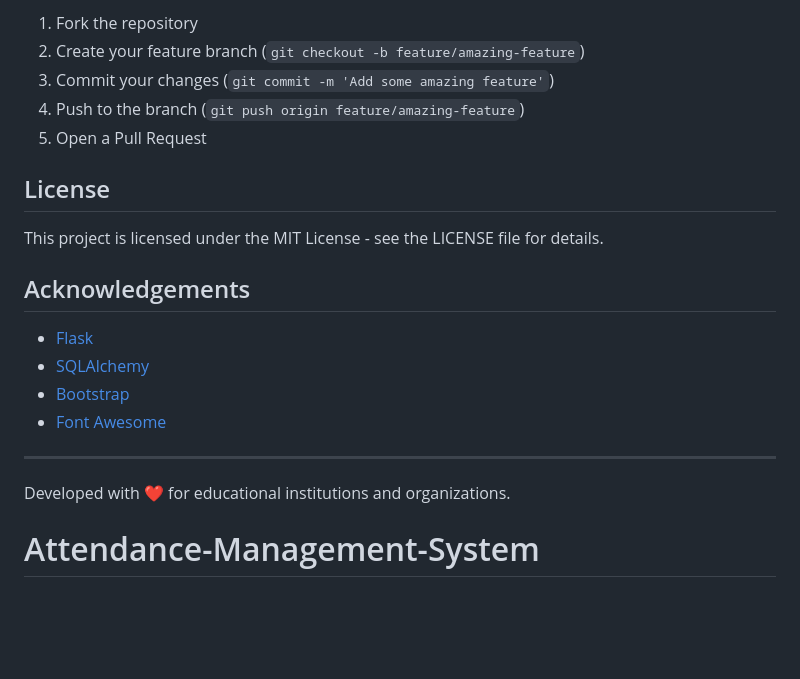
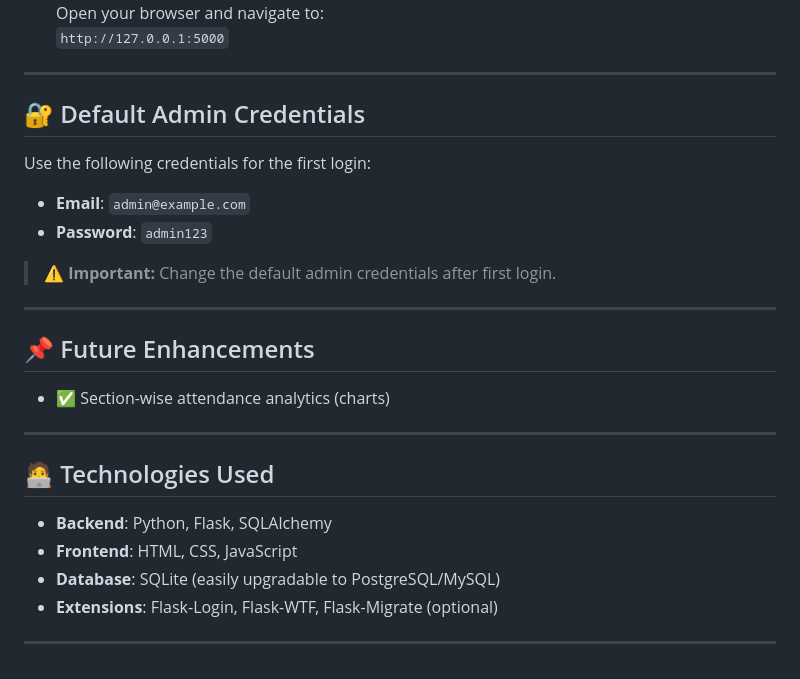
Before and after one commit to manish12ys/Attendance-Management-System, a Markdown page: README.md, the part around one of its changes. GitHub-like rendering; blank space fills up the shorter version.

```diff
--- a/README.md
+++ b/README.md
@@ -143,21 +107,30 @@ Contributions are welcome! Please feel free to submit a Pull Request.
-1. Fork the repository
-2. Create your feature branch (`git checkout -b feature/amazing-feature`)
-3. Commit your changes (`git commit -m 'Add some amazing feature'`)
-4. Push to the branch (`git push origin feature/amazing-feature`)
-5. Open a Pull Request
-
-## License
-
-This project is licensed under the MIT License - see the LICENSE file for details.
-
-## Acknowledgements
-
-- [Flask](https://flask.palletsprojects.com/)
-- [SQLAlchemy](https://www.sqlalchemy.org/)
-- [Bootstrap](https://getbootstrap.com/)
-- [Font Awesome](https://fontawesome.com/)
+   Open your browser and navigate to:
+   `http://127.0.0.1:5000`
 
 ---
 
-Developed with ❤️ for educational institutions and organizations.
-# Attendance-Management-System
+## 🔐 Default Admin Credentials
+
+Use the following credentials for the first login:
+
+- **Email**: `admin@example.com`
+- **Password**: `admin123`
+
+> ⚠️ **Important:** Change the default admin credentials after first login.
+
+---
+
+## 📌 Future Enhancements
+
+- ✅ Section-wise attendance analytics (charts)
+---
+
+## 🧑‍💻 Technologies Used
+
+- **Backend**: Python, Flask, SQLAlchemy
+- **Frontend**: HTML, CSS, JavaScript
+- **Database**: SQLite (easily upgradable to PostgreSQL/MySQL)
+- **Extensions**: Flask-Login, Flask-WTF, Flask-Migrate (optional)
+
+
+---
```
Also changed, not shown: other parts of README.md (+63 -99 lines).
